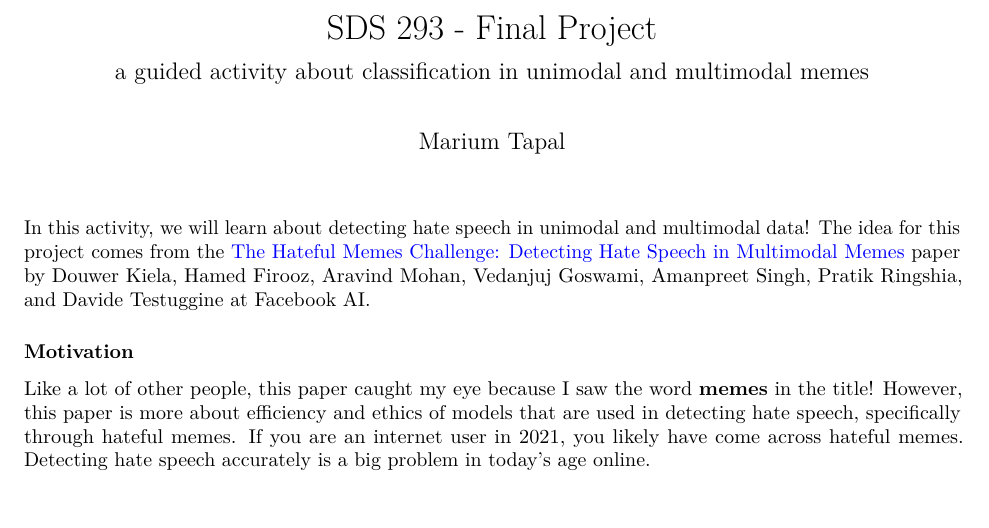
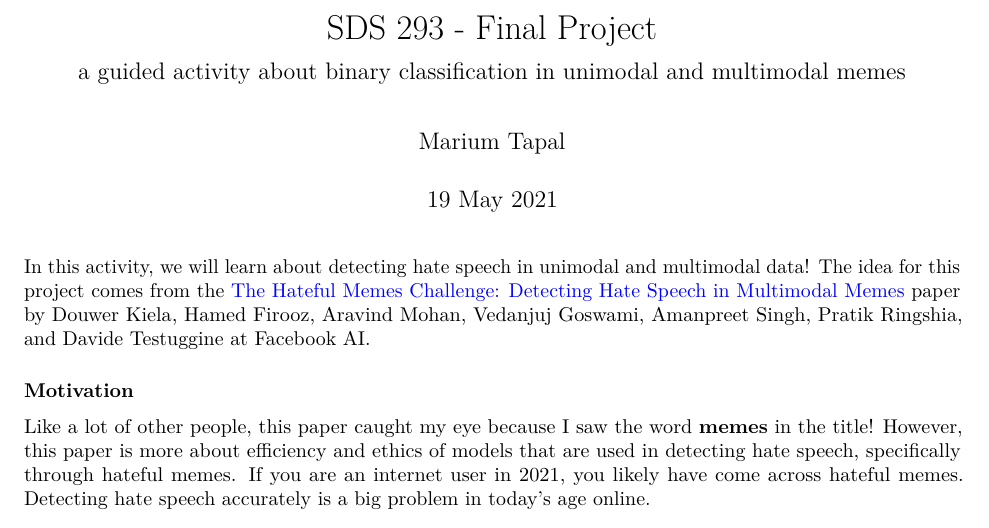
Before and after one commit to mariumtapal/hateful-memes-paper, an R Markdown document (main.Rmd): part of page 1 of 5, cut so that both start at the same text, the shorter picture padded with empty space. Rendered offline with R 4.5, knitr and Pandoc, then LaTeX, with nearby package versions.

Commit message:
date and title

```diff
--- a/main.Rmd
+++ b/main.Rmd
@@ -1,7 +1,8 @@
 ---
 title: "SDS 293 - Final Project"
-subtitle: "a guided activity about classification in unimodal and multimodal memes"
+subtitle: "a guided activity about binary classification in unimodal and multimodal memes"
 author: "Marium Tapal"
+date: "19 May 2021"
 output: pdf_document
 linkcolor: blue
 ---
```
Also changed, not shown: 1 other file.
